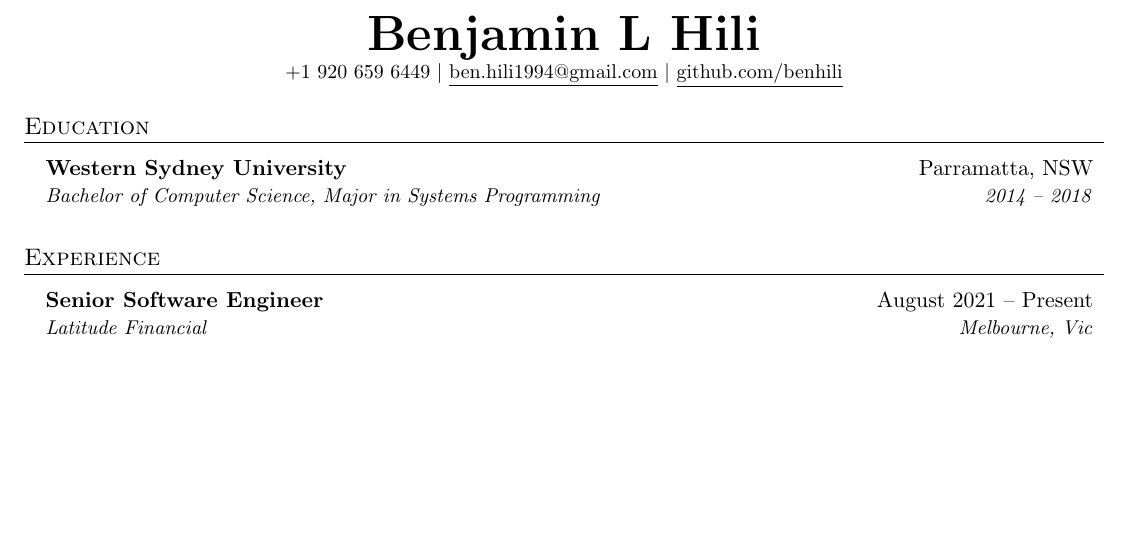
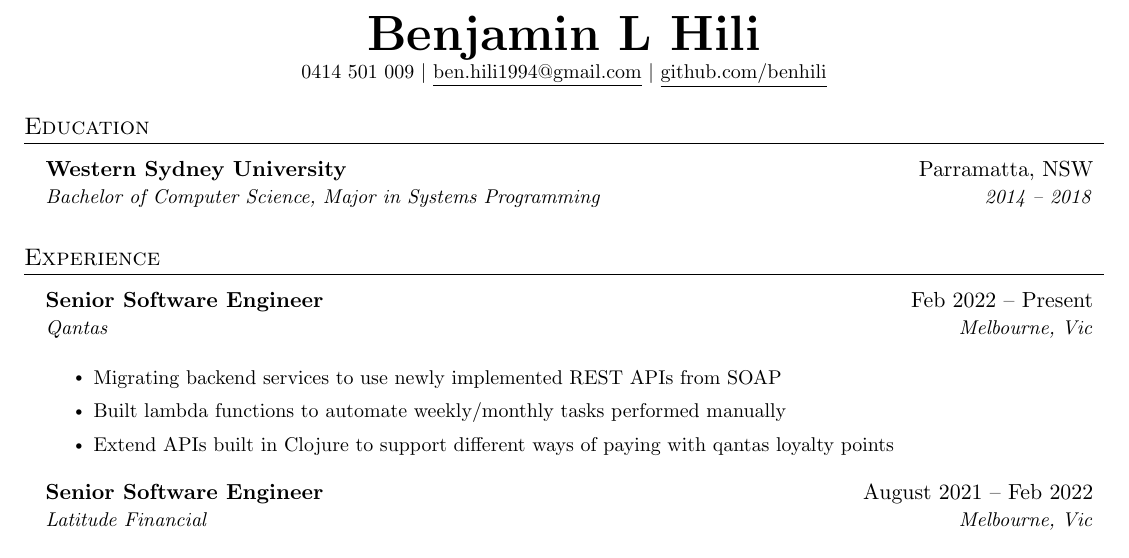
Before and after one commit to benhili/Resume, a LaTeX CV (resume.tex): part of page 1 of 2, cut so that both start at the same text, the shorter picture padded with empty space. Compiled offline with pdfLaTeX.

Commit message:
Add qantas to job history

```diff
--- a/resume.tex
+++ b/resume.tex
@@ -107,7 +107,7 @@
 
 \begin{center}
   \textbf{\Huge \scshape Benjamin L Hili} \\ \vspace{1pt}
-  \small +1 920 659 6449 $|$ \href{mailto:ben.hili1994@gmail.com}{\underline{ben.hili1994@gmail.com}} $|$
+  \small 0414 501 009 $|$ \href{mailto:ben.hili1994@gmail.com}{\underline{ben.hili1994@gmail.com}} $|$
   \href{https://github.com/benhili}{\underline{github.com/benhili}}
 \end{center}
 
@@ -124,9 +124,17 @@
 %-----------EXPERIENCE-----------
 \section{Experience}
 \resumeSubHeadingListStart
+\resumeSubheading
+{Senior Software Engineer}{Feb 2022 -- Present}
+{Qantas}{Melbourne, Vic}
+\resumeItemListStart
+\resumeItem{Migrating backend services to use newly implemented REST APIs from SOAP}
+\resumeItem{Built lambda functions to automate weekly/monthly tasks performed manually}
+\resumeItem{Extend APIs built in Clojure to support different ways of paying with qantas loyalty points}
+\resumeItemListEnd
 
 \resumeSubheading
-{Senior Software Engineer}{August 2021 -- Present}
+{Senior Software Engineer}{August 2021 -- Feb 2022}
 {Latitude Financial}{Melbourne, Vic}
 \resumeItemListStart
 \resumeItem{Worked with KYC (know your customer) team to develop Golang microservices to determine loan repayability for customers that are applying for Latitudes buy-now-pay-later (BNPL) product}
```
Also changed, not shown: resume.pdf.
